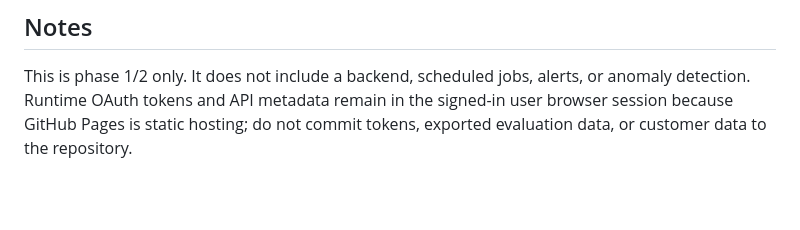
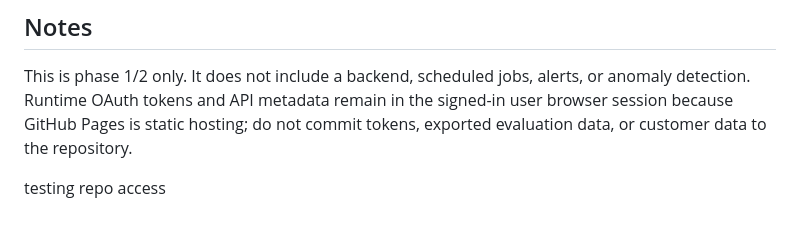
Before and after one commit to kwrigley87/QM_Reporting, a Markdown page: README.md, the part around the change. Rendered like a GitHub page; blank space fills up the shorter version.

Commit message:
Update README with repo access test

```diff
--- a/README.md
+++ b/README.md
@@ -46,3 +46,5 @@ Do not rely on a local machine to host the dashboard for production use.
 ## Notes
 
 This is phase 1/2 only. It does not include a backend, scheduled jobs, alerts, or anomaly detection. Runtime OAuth tokens and API metadata remain in the signed-in user browser session because GitHub Pages is static hosting; do not commit tokens, exported evaluation data, or customer data to the repository.
+
+testing repo access
```
